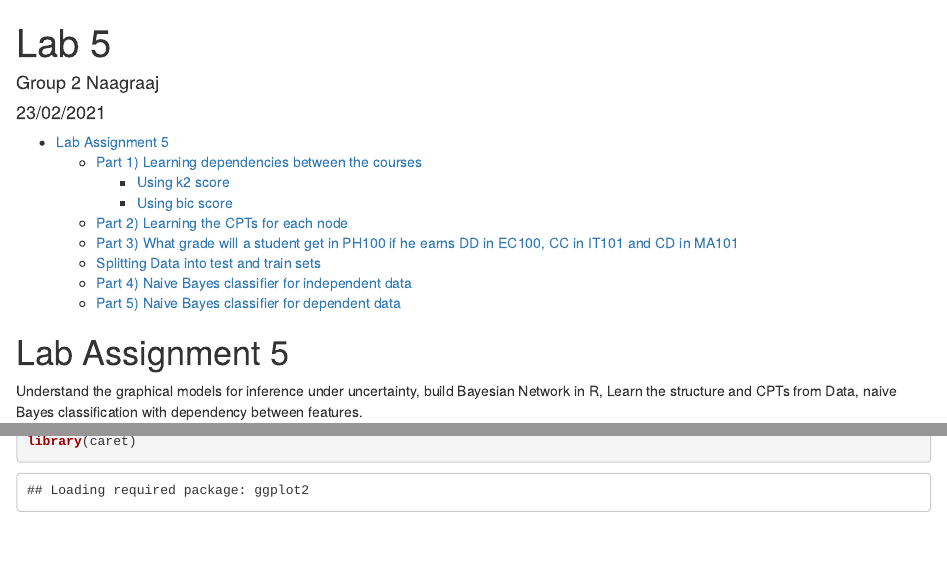
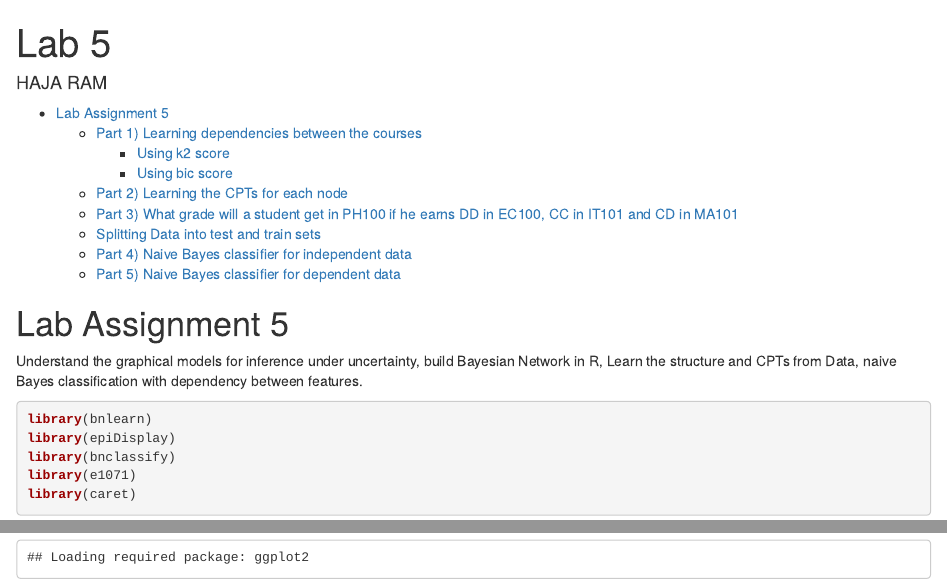
Before and after one commit to Hajarampatel/AI_midsem, an R Markdown document (lab5.Rmd): the page in a window 1100 px wide, from its top, and a second part further down, joined at a grey line. Rendered offline with R 4.5, knitr and Pandoc, with nearby package versions; some code elsewhere in the file could not run offline.

Commit message:
Update lab5.Rmd

```diff
--- a/lab5.Rmd
+++ b/lab5.Rmd
@@ -1,7 +1,6 @@
 ---
 title: "Lab 5"
-author: "Group 2 Naagraaj"
-date: "23/02/2021"
+author: "HAJA RAM"
 output:
   html_document:
     toc: yes
```
